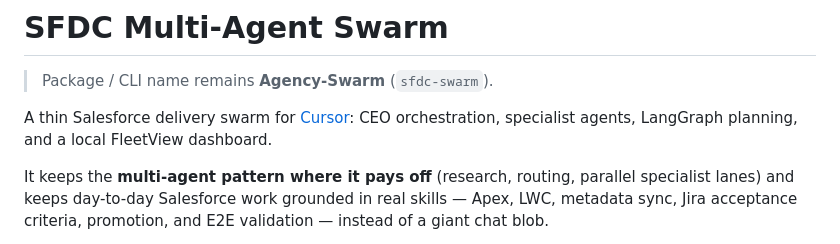
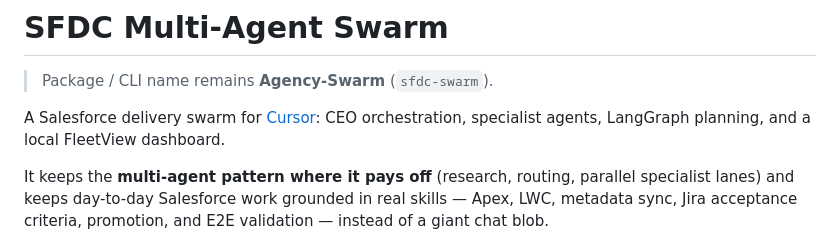
Before and after one commit to Lakshmikanth-Paruchuru/sfdc-multi-agent-swarm, a Markdown page: README.md, the part around the change. Rendered like a GitHub page.

Commit message:
Update description in README.md for clarity

```diff
--- a/README.md
+++ b/README.md
@@ -2,7 +2,7 @@
 
 > Package / CLI name remains **Agency-Swarm** (`sfdc-swarm`).
 
-A thin Salesforce delivery swarm for [Cursor](https://cursor.com): CEO orchestration, specialist agents, LangGraph planning, and a local FleetView dashboard.
+A Salesforce delivery swarm for [Cursor](https://cursor.com): CEO orchestration, specialist agents, LangGraph planning, and a local FleetView dashboard.
 
 It keeps the **multi-agent pattern where it pays off** (research, routing, parallel specialist lanes) and keeps day-to-day Salesforce work grounded in real skills — Apex, LWC, metadata sync, Jira acceptance criteria, promotion, and E2E validation — instead of a giant chat blob.
 
```
